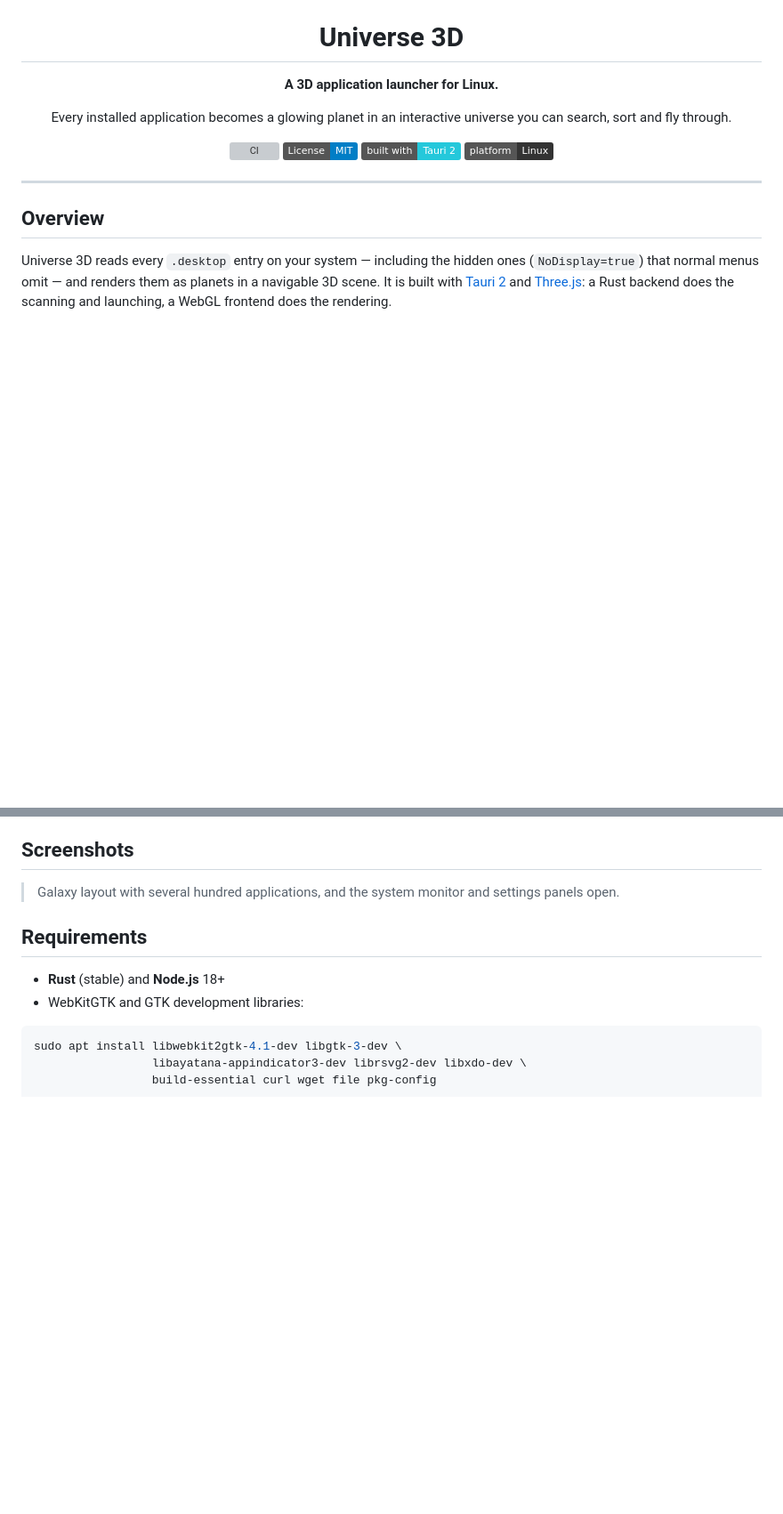
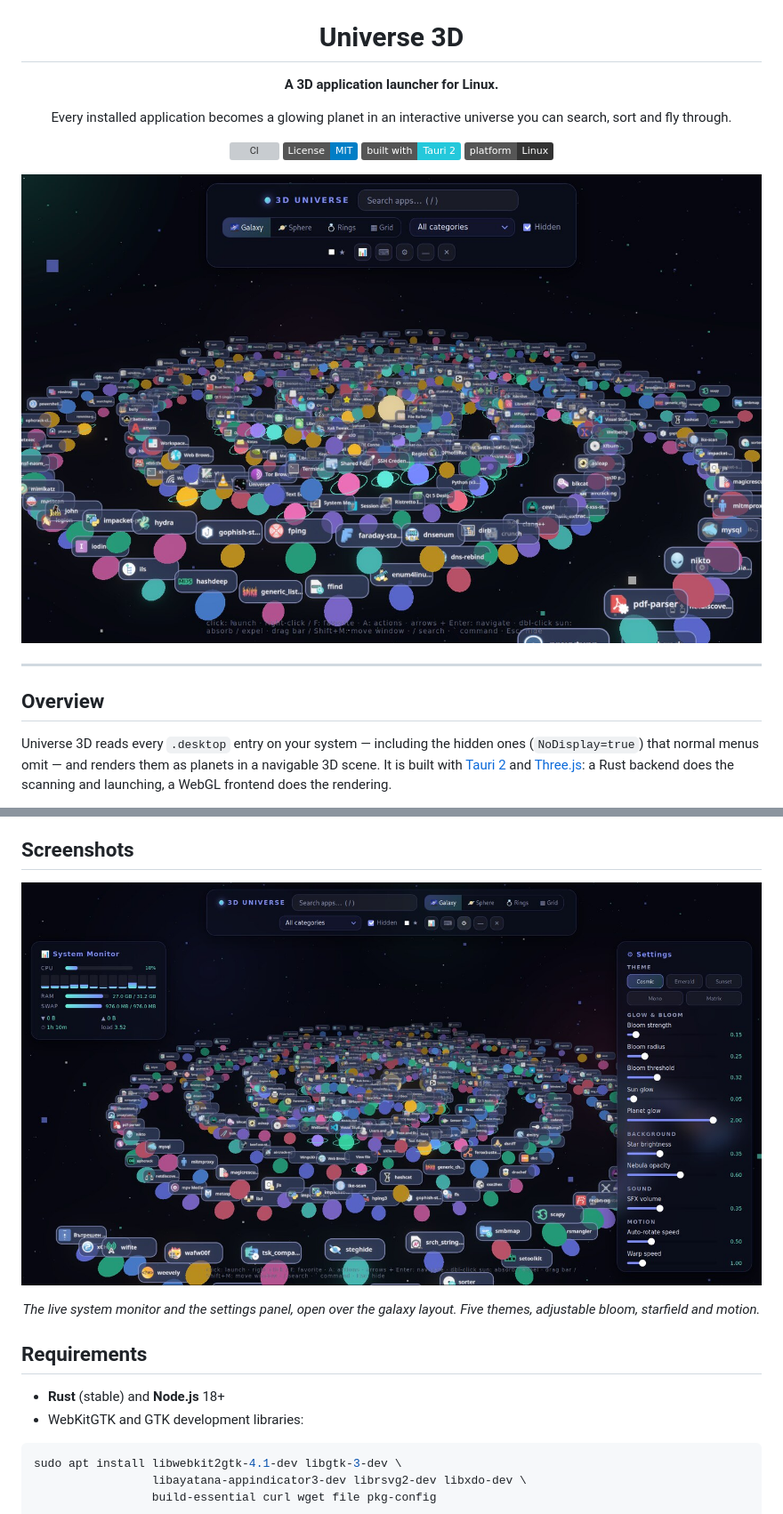
Before and after one commit to Nurkan1/Universe-3D-Linux, a Markdown page: README.md, 2 parts joined by grey strips. Shown at 89% size. Drawn GitHub-style; pictures changed too: docs/images/galaxy.jpg (added), docs/images/panels.jpg (added); badges without logos; blank space fills up the shorter version; grey boxes are pictures that could not be loaded.

Commit message:
docs: add screenshots to the README
A launcher whose whole premise is visual needs a picture above the fold. Two
captures of the running app: the galaxy layout as the hero image, and the
system monitor with the settings panel open.

Resized to 1400px and stripped of metadata to keep them at ~200KB each.

Co-Authored-By: Claude Opus 5 <noreply@anthropic.com>
Claude-Session: https://claude.ai/code/session_01LA22kYkKm7u2WMLbjMq7iU

```diff
--- a/README.md
+++ b/README.md
@@ -11,6 +11,8 @@ you can search, sort and fly through.
 [![License: MIT](https://img.shields.io/badge/License-MIT-blue.svg)](LICENSE)
 [![Built with Tauri](https://img.shields.io/badge/built%20with-Tauri%202-24C8DB)](https://tauri.app)
 [![Platform: Linux](https://img.shields.io/badge/platform-Linux-333)](#requirements)
+
+![Universe 3D](docs/images/galaxy.jpg)
 
 </div>
 
@@ -48,8 +50,14 @@ It runs as a tray daemon, so summoning it with a hotkey is instant.
 
 ## Screenshots
 
-> Galaxy layout with several hundred applications, and the system monitor and
-> settings panels open.
+<div align="center">
+
+![System monitor and settings](docs/images/panels.jpg)
+
+*The live system monitor and the settings panel, open over the galaxy layout.
+Five themes, adjustable bloom, starfield and motion.*
+
+</div>
 
 ## Requirements
 
```
